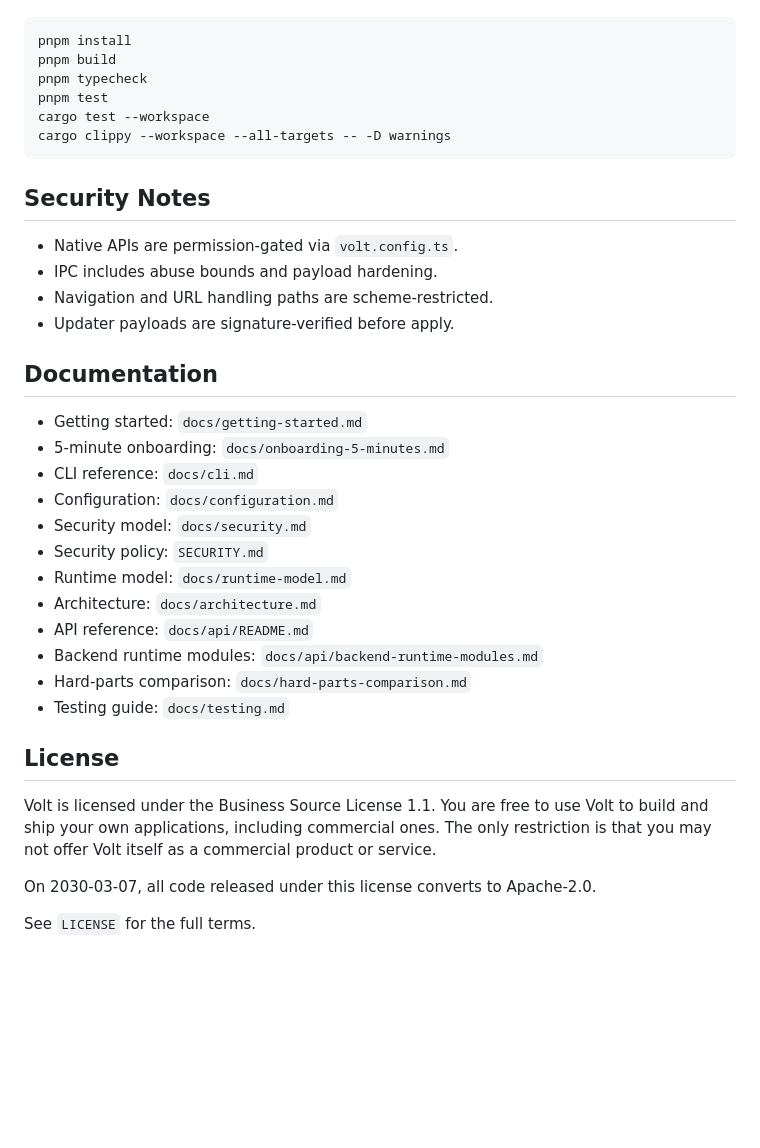
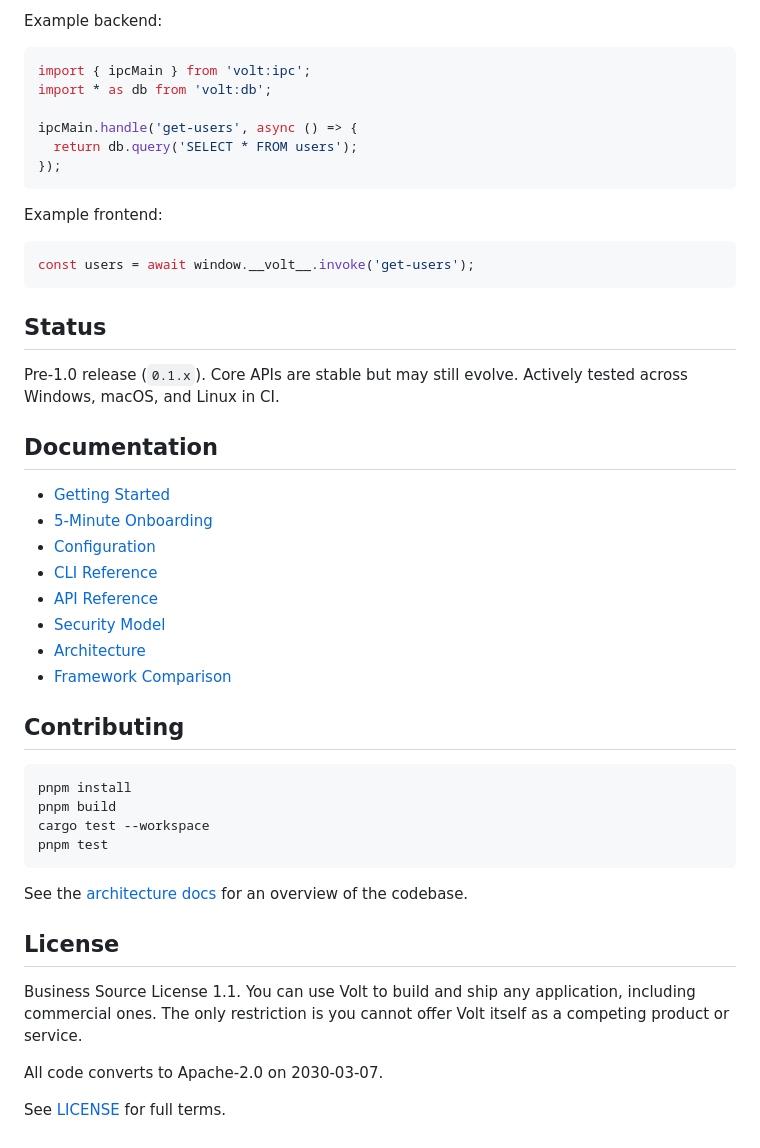
Before and after one commit to voltkithq/Volt, a Markdown page: README.md, the part around one of its changes. Drawn GitHub-style; blank space fills up the shorter version.

Commit message:
docs: rewrite README for public launch
Fix Quick Start command, add badges, comparison table, code examples,
and restructure for first-time visitors.

````diff
--- a/README.md
+++ b/README.md
@@ -80,38 +73,50 @@ Setup and validation:
+Example backend:
+
+```typescript
+import { ipcMain } from 'volt:ipc';
+import * as db from 'volt:db';
+
+ipcMain.handle('get-users', async () => {
+  return db.query('SELECT * FROM users');
+});
+```
+
+Example frontend:
+
+```typescript
+const users = await window.__volt__.invoke('get-users');
+```
+
+## Status
+
+Pre-1.0 release (`0.1.x`). Core APIs are stable but may still evolve. Actively tested across Windows, macOS, and Linux in CI.
+
+## Documentation
+
+- [Getting Started](docs/getting-started.md)
+- [5-Minute Onboarding](docs/onboarding-5-minutes.md)
+- [Configuration](docs/configuration.md)
+- [CLI Reference](docs/cli.md)
+- [API Reference](docs/api/README.md)
+- [Security Model](docs/security.md)
+- [Architecture](docs/architecture.md)
+- [Framework Comparison](docs/hard-parts-comparison.md)
+
+## Contributing
 
 ```bash
 pnpm install
 pnpm build
-pnpm typecheck
+cargo test --workspace
 pnpm test
-cargo test --workspace
-cargo clippy --workspace --all-targets -- -D warnings
 ```
 
-## Security Notes
+See the [architecture docs](docs/architecture.md) for an overview of the codebase.
 
-- Native APIs are permission-gated via `volt.config.ts`.
-- IPC includes abuse bounds and payload hardening.
-- Navigation and URL handling paths are scheme-restricted.
-- Updater payloads are signature-verified before apply.
-
-## Documentation
-
-- Getting started: `docs/getting-started.md`
-- 5-minute onboarding: `docs/onboarding-5-minutes.md`
-- CLI reference: `docs/cli.md`
-- Configuration: `docs/configuration.md`
-- Security model: `docs/security.md`
-- Security policy: `SECURITY.md`
-- Runtime model: `docs/runtime-model.md`
-- Architecture: `docs/architecture.md`
-- API reference: `docs/api/README.md`
-- Backend runtime modules: `docs/api/backend-runtime-modules.md`
-- Hard-parts comparison: `docs/hard-parts-comparison.md`
-- Testing guide: `docs/testing.md`
 ## License
 
-Volt is licensed under the Business Source License 1.1. You are free to use Volt to build and ship your own applications, including commercial ones. The only restriction is that you may not offer Volt itself as a commercial product or service.
+Business Source License 1.1. You can use Volt to build and ship any application, including commercial ones. The only restriction is you cannot offer Volt itself as a competing product or service.
 
-On 2030-03-07, all code released under this license converts to Apache-2.0.
+All code converts to Apache-2.0 on 2030-03-07.
 
-See `LICENSE` for the full terms.
+See [LICENSE](LICENSE) for full terms.
````
Also changed, not shown: other parts of README.md (+50 -57 lines).
